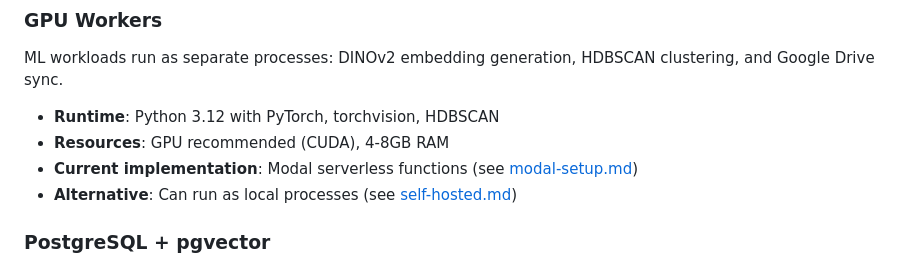
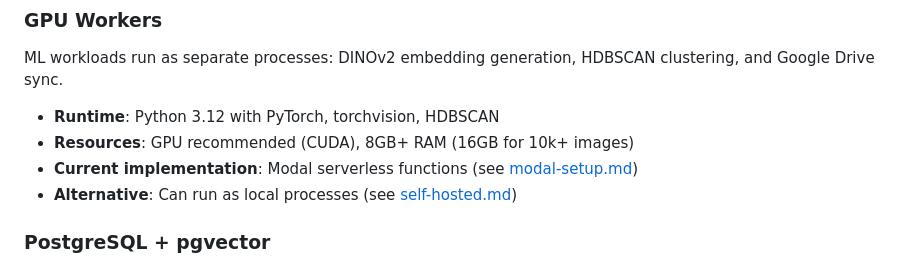
Before and after one commit to masa-57/PIC, a Markdown page: docs/deployment/architecture.md, the part around the change. Drawn GitHub-style.

Commit message:
docs: update GPU worker RAM recommendation to 8GB+ (#31)
* docs: correct L1 clustering description from pHash to HDBSCAN

The documentation incorrectly described L1 clustering as using
perceptual hashing (pHash). In reality, L1 uses HDBSCAN on DINOv2
cosine distance for near-duplicate grouping. pHash is computed
during ingestion but used only for the /search duplicate detection
endpoint, not for clustering.

Fixed in: README.md, AGENTS.md, CHANGELOG.md, modal-setup.md

Co-Authored-By: Claude Opus 4.6 <noreply@anthropic.com>

* docs: update GPU worker RAM recommendation from 4-8GB to 8GB+

Modal workers are configured with 8192MB (8 GiB). The clustering
pipeline loads all embeddings into memory (O(n) for embeddings,
O(n²) for HDBSCAN distance matrix), so 4GB is insufficient for
production workloads. Recommend 16GB for datasets over 10k images.

Co-Authored-By: Claude Opus 4.6 <noreply@anthropic.com>

---------

Co-authored-by: Claude Opus 4.6 <noreply@anthropic.com>

```diff
--- a/docs/deployment/architecture.md
+++ b/docs/deployment/architecture.md
@@ -41,7 +41,7 @@ The REST API handles all client requests: image management, clustering triggers,
 ML workloads run as separate processes: DINOv2 embedding generation, HDBSCAN clustering, and Google Drive sync.
 
 - **Runtime**: Python 3.12 with PyTorch, torchvision, HDBSCAN
-- **Resources**: GPU recommended (CUDA), 4-8GB RAM
+- **Resources**: GPU recommended (CUDA), 8GB+ RAM (16GB for 10k+ images)
 - **Current implementation**: Modal serverless functions (see [modal-setup.md](modal-setup.md))
 - **Alternative**: Can run as local processes (see [self-hosted.md](self-hosted.md))
 
```
